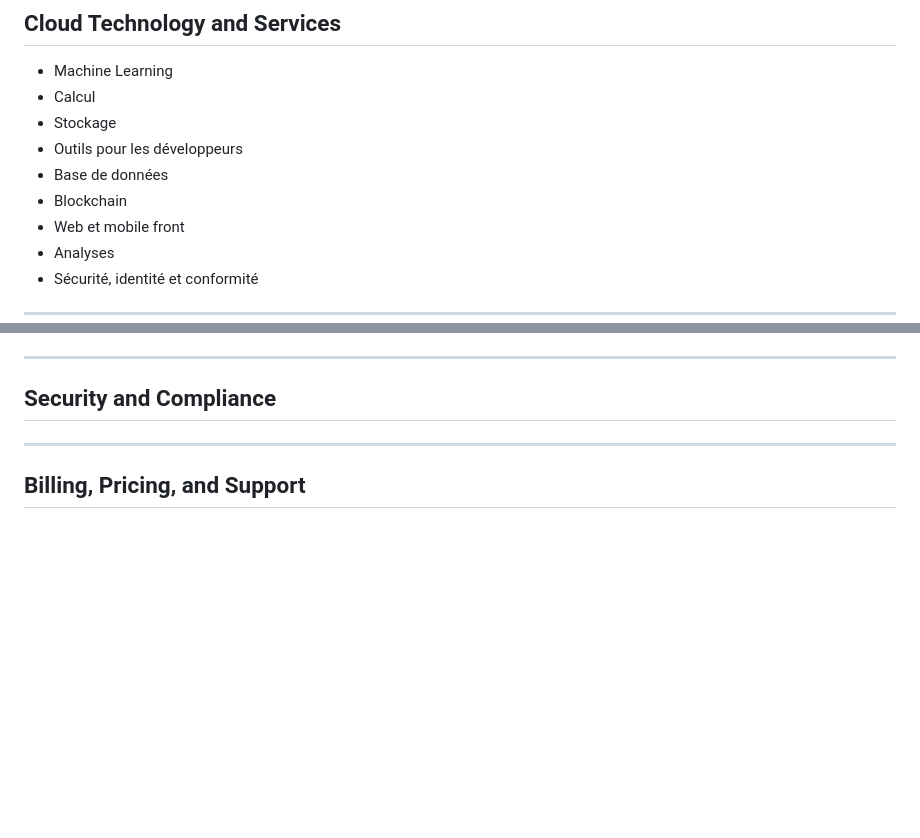
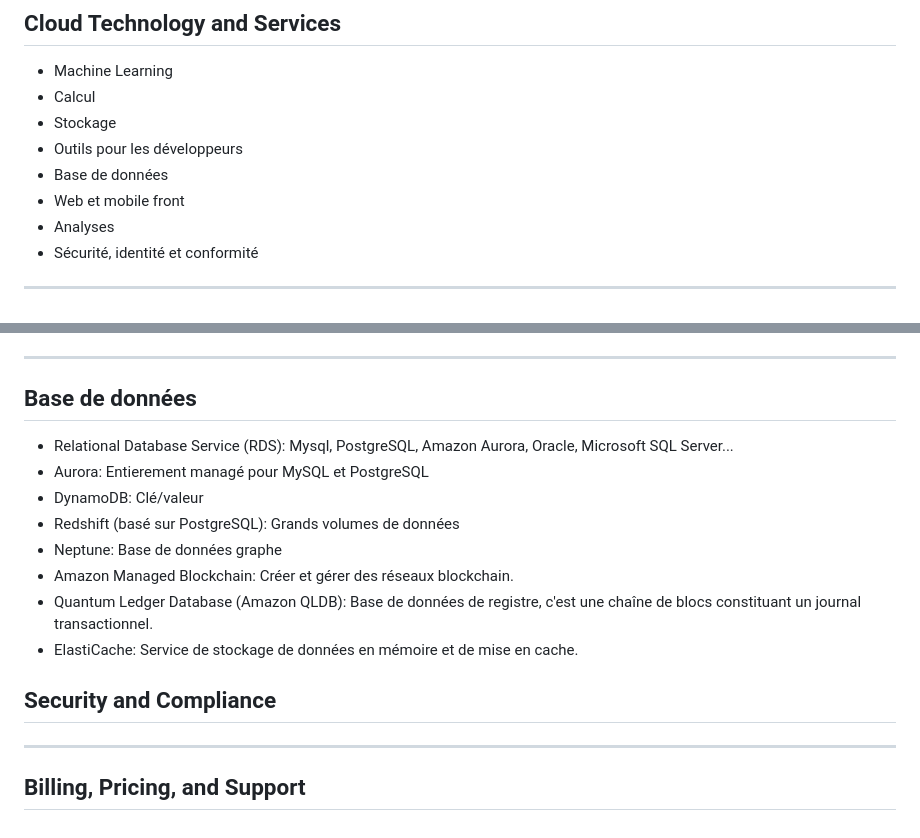
Before and after one commit to tanguybernard/prez, a Markdown page: the_basics_of_aws/aws/markdown.md, 2 parts joined by grey strips. Drawn GitHub-style; blank space fills up the shorter version.

```diff
--- a/the_basics_of_aws/aws/markdown.md
+++ b/the_basics_of_aws/aws/markdown.md
@@ -196,7 +196,6 @@ source: https://aws.amazon.com/fr/about-aws/global-infrastructure/regions_az/
 - Stockage
 - Outils pour les développeurs
 - Base de données
-- Blockchain
 - Web et mobile front
 - Analyses
 - Sécurité, identité et conformité
@@ -229,5 +229,16 @@ Note: ECS tu gère provision les instances ec2 sur lequel tourne les conteneurs.
 
 ---
+
+## Base de données
+
+- Relational Database Service (RDS): Mysql, PostgreSQL, Amazon Aurora, Oracle, Microsoft SQL Server...
+- Aurora: Entierement managé pour MySQL et PostgreSQL
+- DynamoDB: Clé/valeur
+- Redshift (basé sur PostgreSQL): Grands volumes de données
+- Neptune: Base de données graphe
+- Amazon Managed Blockchain: Créer et gérer des réseaux blockchain.
+- Quantum Ledger Database (Amazon QLDB): Base de données de registre, c'est une chaîne de blocs constituant un journal transactionnel.
+- ElastiCache: Service de stockage de données en mémoire et de mise en cache.
 
 ## Security and Compliance
 
```
Also changed, not shown: other parts of the_basics_of_aws/aws/markdown.md (+1 -0 lines).
